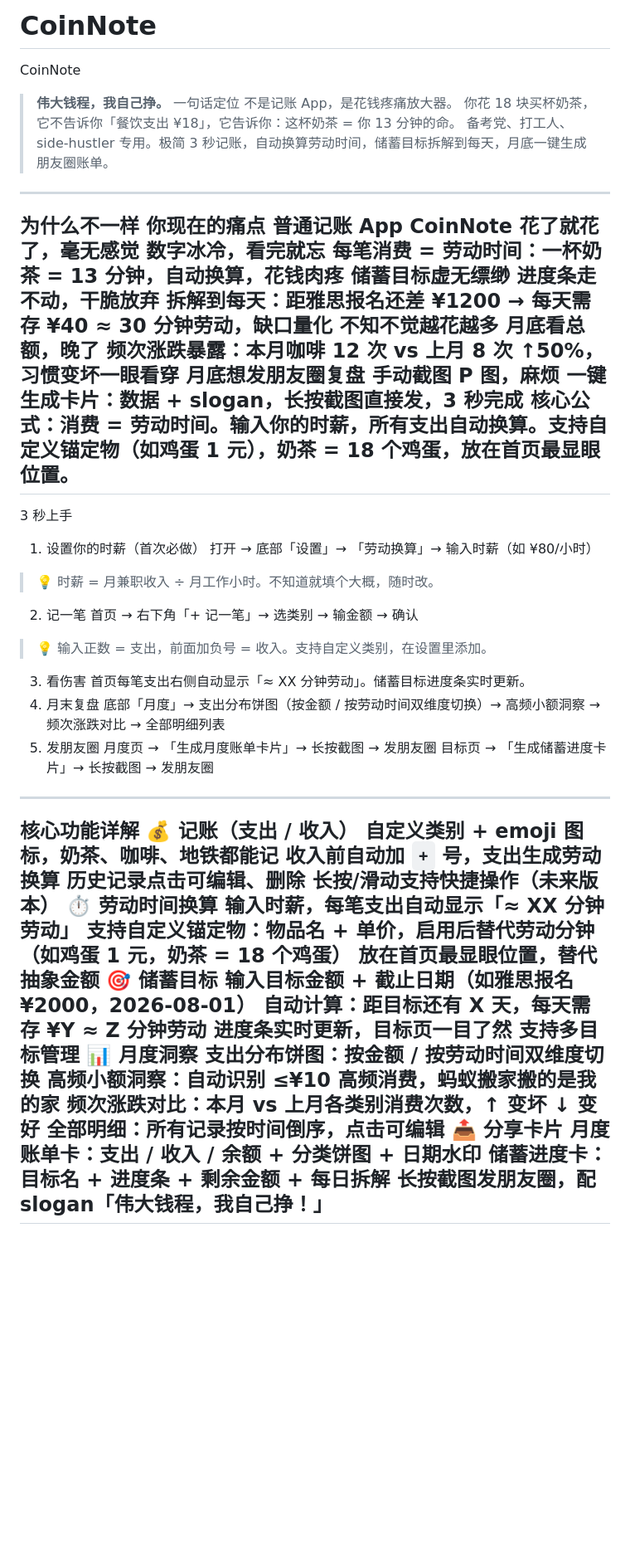
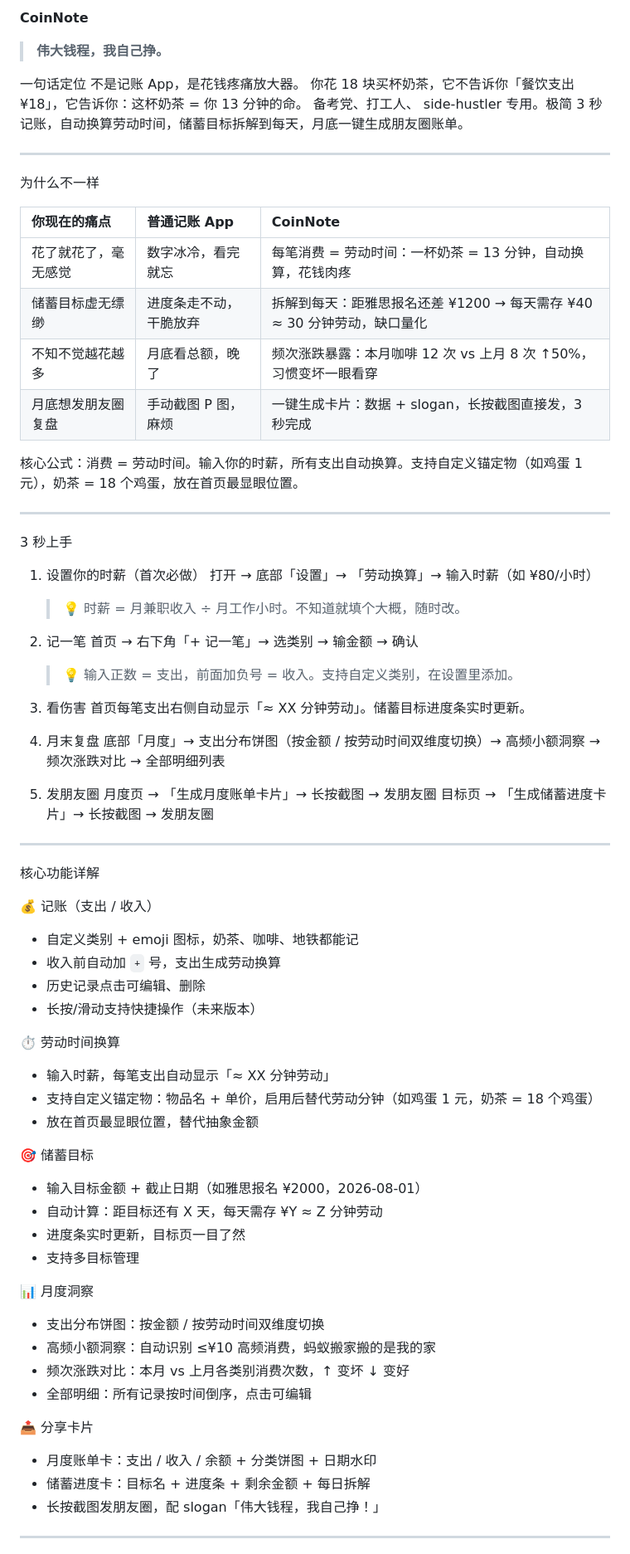
Before and after one commit to sunjy2026/CoinNote, a Markdown page: README.md, the part around one of its changes. Shown at 83% size. Rendered like a GitHub page; blank space fills up the shorter version.

```diff
--- a/README.md
+++ b/README.md
@@ -1,57 +1,80 @@
-# CoinNote
-CoinNote
+**CoinNote**
+
+
 > **伟大钱程，我自己挣。**
+
 一句话定位
 不是记账 App，是花钱疼痛放大器。
 你花 18 块买杯奶茶，它不告诉你「餐饮支出 ¥18」，它告诉你：这杯奶茶 = 你 13 分钟的命。
 备考党、打工人、 side-hustler 专用。极简 3 秒记账，自动换算劳动时间，储蓄目标拆解到每天，月底一键生成朋友圈账单。
+
 ---
+
 为什么不一样
-你现在的痛点	普通记账 App	CoinNote
-花了就花了，毫无感觉	数字冰冷，看完就忘	每笔消费 = 劳动时间：一杯奶茶 = 13 分钟，自动换算，花钱肉疼
-储蓄目标虚无缥缈	进度条走不动，干脆放弃	拆解到每天：距雅思报名还差 ¥1200 → 每天需存 ¥40 ≈ 30 分钟劳动，缺口量化
-不知不觉越花越多	月底看总额，晚了	频次涨跌暴露：本月咖啡 12 次 vs 上月 8 次 ↑50%，习惯变坏一眼看穿
-月底想发朋友圈复盘	手动截图 P 图，麻烦	一键生成卡片：数据 + slogan，长按截图直接发，3 秒完成
+
+| 你现在的痛点 | 普通记账 App | CoinNote |
+| :--- | :--- | :--- |
+| 花了就花了，毫无感觉 | 数字冰冷，看完就忘 | 每笔消费 = 劳动时间：一杯奶茶 = 13 分钟，自动换算，花钱肉疼 |
+| 储蓄目标虚无缥缈 | 进度条走不动，干脆放弃 | 拆解到每天：距雅思报名还差 ¥1200 → 每天需存 ¥40 ≈ 30 分钟劳动，缺口量化 |
+| 不知不觉越花越多 | 月底看总额，晚了 | 频次涨跌暴露：本月咖啡 12 次 vs 上月 8 次 ↑50%，习惯变坏一眼看穿 |
+| 月底想发朋友圈复盘 | 手动截图 P 图，麻烦 | 一键生成卡片：数据 + slogan，长按截图直接发，3 秒完成 |
+
 核心公式：消费 = 劳动时间。输入你的时薪，所有支出自动换算。支持自定义锚定物（如鸡蛋 1 元），奶茶 = 18 个鸡蛋，放在首页最显眼位置。
+
 ---
+
 3 秒上手
+
 1. 设置你的时薪（首次必做）
-打开 → 底部「设置」→ 「劳动换算」→ 输入时薪（如 ¥80/小时）
-> 💡 时薪 = 月兼职收入 ÷ 月工作小时。不知道就填个大概，随时改。
+   打开 → 底部「设置」→ 「劳动换算」→ 输入时薪（如 ¥80/小时）
+   > 💡 时薪 = 月兼职收入 ÷ 月工作小时。不知道就填个大概，随时改。
+
 2. 记一笔
-首页 → 右下角「+ 记一笔」→ 选类别 → 输金额 → 确认
-> 💡 输入正数 = 支出，前面加负号 = 收入。支持自定义类别，在设置里添加。
+   首页 → 右下角「+ 记一笔」→ 选类别 → 输金额 → 确认
+   > 💡 输入正数 = 支出，前面加负号 = 收入。支持自定义类别，在设置里添加。
+
 3. 看伤害
-首页每笔支出右侧自动显示「≈ XX 分钟劳动」。储蓄目标进度条实时更新。
+   首页每笔支出右侧自动显示「≈ XX 分钟劳动」。储蓄目标进度条实时更新。
+
 4. 月末复盘
-底部「月度」→ 支出分布饼图（按金额 / 按劳动时间双维度切换）→ 高频小额洞察 → 频次涨跌对比 → 全部明细列表
+   底部「月度」→ 支出分布饼图（按金额 / 按劳动时间双维度切换）→ 高频小额洞察 → 频次涨跌对比 → 全部明细列表
+
 5. 发朋友圈
-月度页 → 「生成月度账单卡片」→ 长按截图 → 发朋友圈
-目标页 → 「生成储蓄进度卡片」→ 长按截图 → 发朋友圈
+   月度页 → 「生成月度账单卡片」→ 长按截图 → 发朋友圈
+   目标页 → 「生成储蓄进度卡片」→ 长按截图 → 发朋友圈
+
 ---
+
 核心功能详解
+
 💰 记账（支出 / 收入）
-自定义类别 + emoji 图标，奶茶、咖啡、地铁都能记
-收入前自动加 `+` 号，支出生成劳动换算
-历史记录点击可编辑、删除
-长按/滑动支持快捷操作（未来版本）
+- 自定义类别 + emoji 图标，奶茶、咖啡、地铁都能记
+- 收入前自动加 `+` 号，支出生成劳动换算
+- 历史记录点击可编辑、删除
+- 长按/滑动支持快捷操作（未来版本）
+
 ⏱ 劳动时间换算
-输入时薪，每笔支出自动显示「≈ XX 分钟劳动」
-支持自定义锚定物：物品名 + 单价，启用后替代劳动分钟（如鸡蛋 1 元，奶茶 = 18 个鸡蛋）
-放在首页最显眼位置，替代抽象金额
+- 输入时薪，每笔支出自动显示「≈ XX 分钟劳动」
+- 支持自定义锚定物：物品名 + 单价，启用后替代劳动分钟（如鸡蛋 1 元，奶茶 = 18 个鸡蛋）
+- 放在首页最显眼位置，替代抽象金额
+
 🎯 储蓄目标
-输入目标金额 + 截止日期（如雅思报名 ¥2000，2026-08-01）
-自动计算：距目标还有 X 天，每天需存 ¥Y ≈ Z 分钟劳动
-进度条实时更新，目标页一目了然
-支持多目标管理
+- 输入目标金额 + 截止日期（如雅思报名 ¥2000，2026-08-01）
+- 自动计算：距目标还有 X 天，每天需存 ¥Y ≈ Z 分钟劳动
+- 进度条实时更新，目标页一目了然
+- 支持多目标管理
+
 📊 月度洞察
-支出分布饼图：按金额 / 按劳动时间双维度切换
-高频小额洞察：自动识别 ≤¥10 高频消费，蚂蚁搬家搬的是我的家
-频次涨跌对比：本月 vs 上月各类别消费次数，↑ 变坏 ↓ 变好
-全部明细：所有记录按时间倒序，点击可编辑
+- 支出分布饼图：按金额 / 按劳动时间双维度切换
+- 高频小额洞察：自动识别 ≤¥10 高频消费，蚂蚁搬家搬的是我的家
+- 频次涨跌对比：本月 vs 上月各类别消费次数，↑ 变坏 ↓ 变好
+- 全部明细：所有记录按时间倒序，点击可编辑
+
 📤 分享卡片
-月度账单卡：支出 / 收入 / 余额 + 分类饼图 + 日期水印
-储蓄进度卡：目标名 + 进度条 + 剩余金额 + 每日拆解
-长按截图发朋友圈，配 slogan「伟大钱程，我自己挣！」
+- 月度账单卡：支出 / 收入 / 余额 + 分类饼图 + 日期水印
+- 储蓄进度卡：目标名 + 进度条 + 剩余金额 + 每日拆解
+- 长按截图发朋友圈，配 slogan「伟大钱程，我自己挣！」
+
 ---
+
 适合谁用
```
Also changed, not shown: other parts of README.md (+31 -17 lines).
